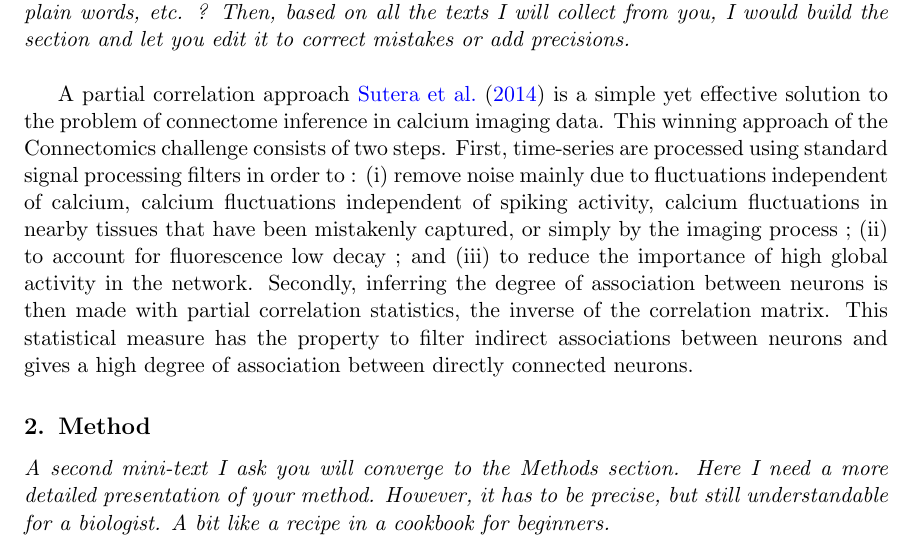
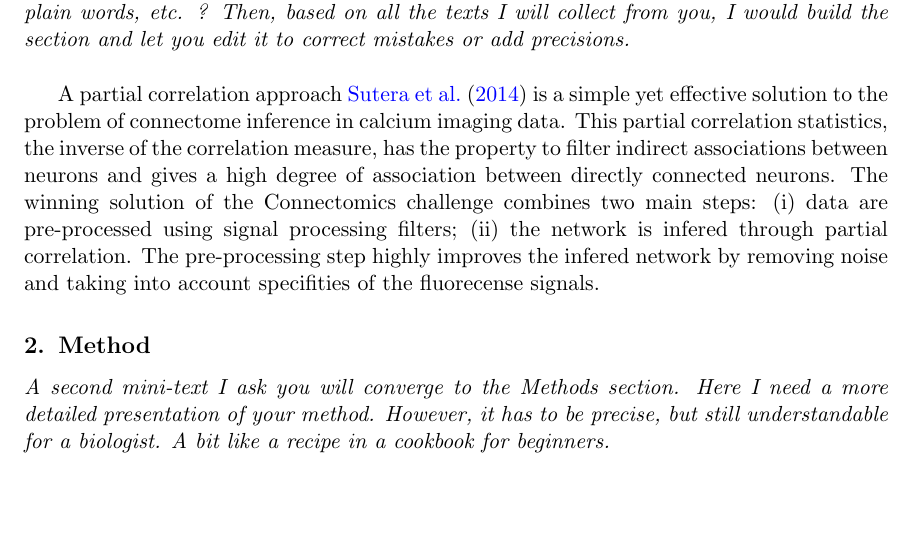
Before and after one commit to asutera/paper-connectomics, a LaTeX thesis (crowdsource/article.tex): part of page 1 of 4, cut so that both start at the same text, the shorter picture padded with empty space. Compiled offline with pdfLaTeX.

Commit message:
improve mini-text 1

```diff
--- a/crowdsource/article.tex
+++ b/crowdsource/article.tex
@@ -43,20 +43,17 @@ would build the section and let you edit it to correct mistakes or add
 precisions.\\}
 
 
-A partial correlation approach \cite{sutera2014simple}  is a simple yet effective
-solution to the problem of connectome inference in calcium imaging data.
-This winning approach of the Connectomics challenge consists of two steps.
-First, time-series are processed using standard
-signal processing filters in order to : (i) remove noise mainly due to
-fluctuations independent of calcium, calcium fluctuations independent of
-spiking activity, calcium fluctuations in nearby tissues that have been
-mistakenly captured, or simply by the imaging process ; (ii) to account for
-fluorescence low decay ; and (iii) to reduce the importance of high global
-activity in the network. Secondly, inferring the degree of association between
-neurons is then made with partial correlation statistics, the inverse of the
-correlation matrix. This statistical measure has the property to filter
-indirect associations between neurons and gives a high degree of association
-between directly connected neurons.
+A partial correlation approach \cite{sutera2014simple}  is a simple yet
+effective solution to the problem of connectome inference in calcium imaging
+data. This partial correlation statistics, the inverse of the correlation
+measure, has  the property to filter indirect associations between neurons and
+gives a high degree of association between directly connected neurons. The
+winning solution of the Connectomics challenge combines two main steps:
+(i) data are pre-processed using signal processing filters; (ii)
+the network is infered through partial correlation. The pre-processing step
+highly improves the infered network by removing noise and taking into account
+specifities of the fluorecense signals.
+
 
 \section{Method}
 \emph{A second mini-text I ask you will converge to the Methods section. Here I need
```
